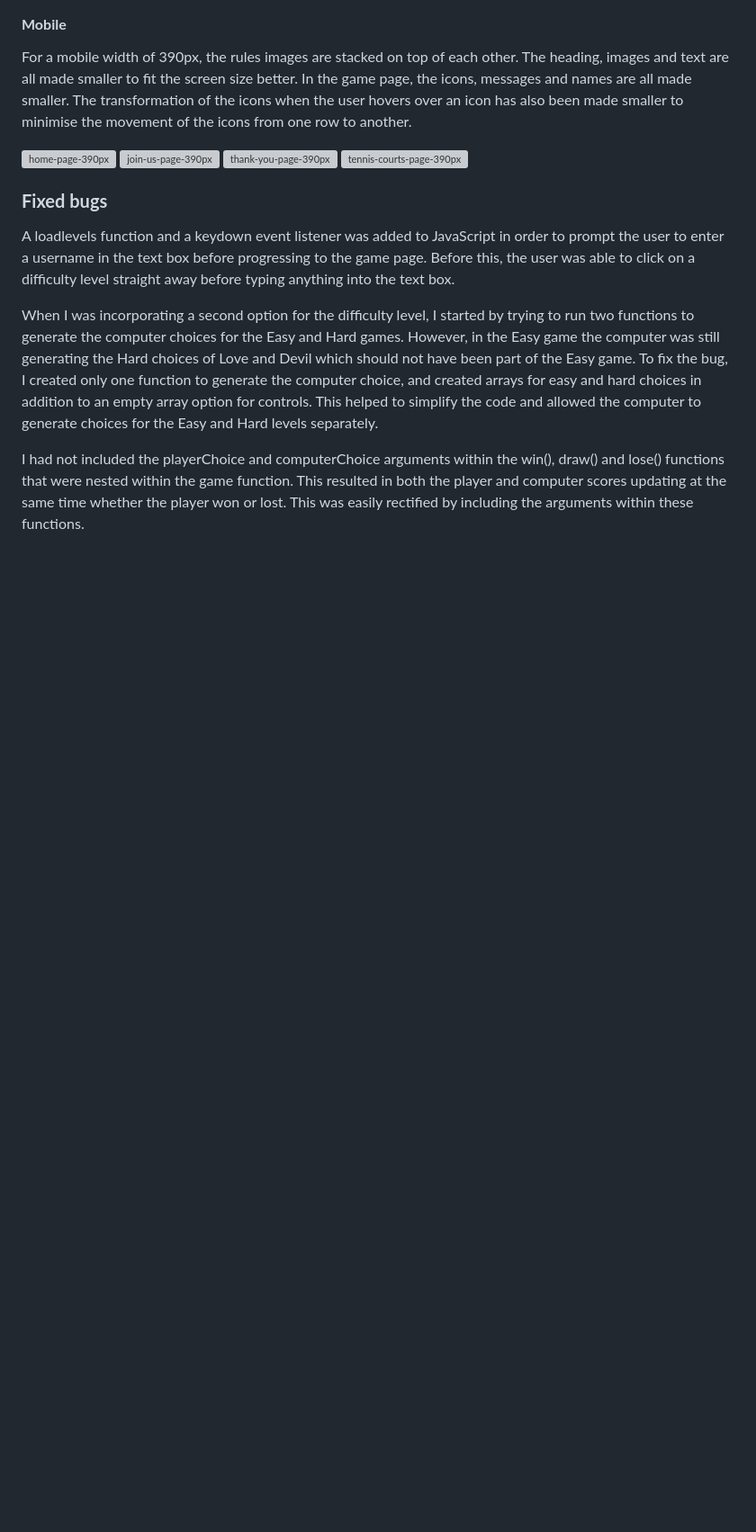
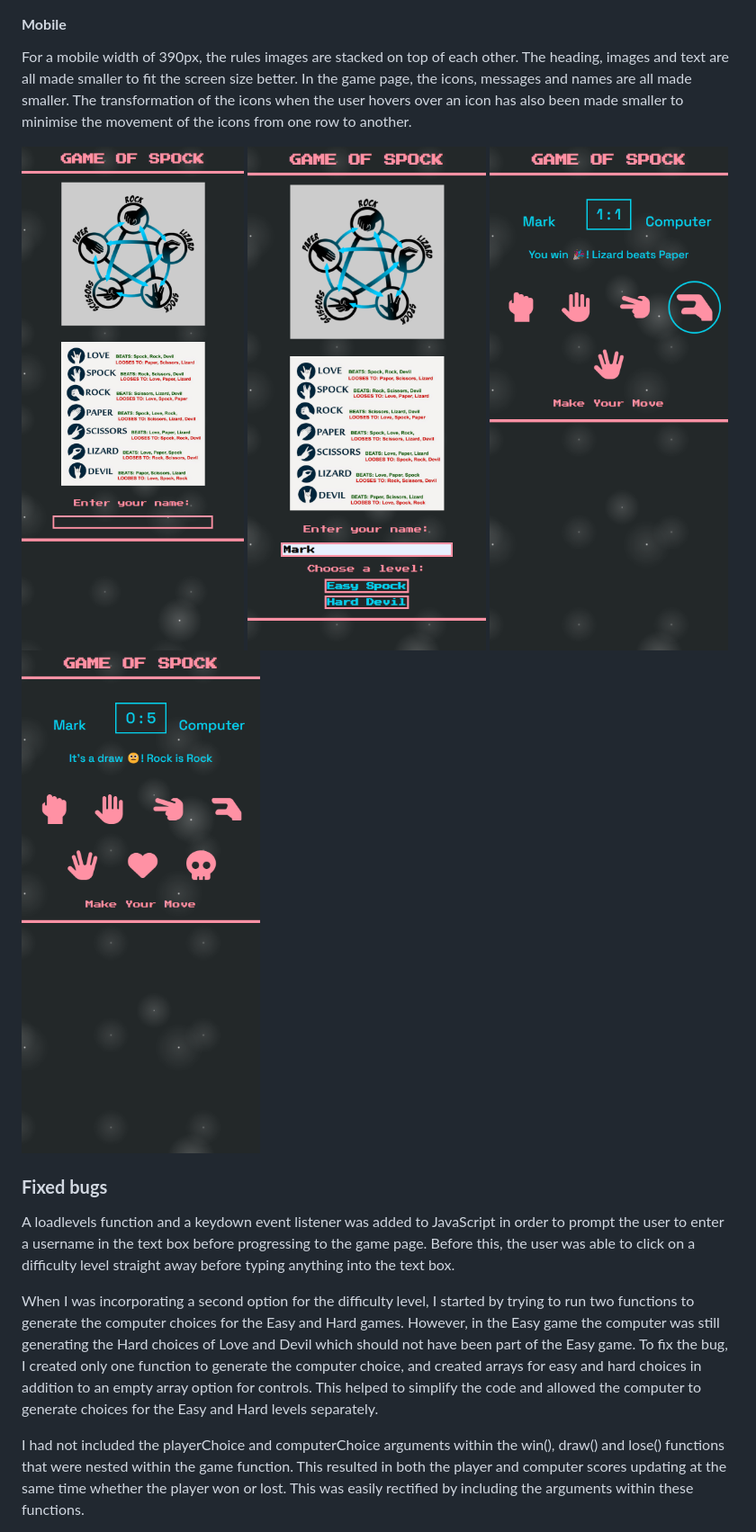
Before and after one commit to mark3lau/Spock_Game, a Markdown page: README.md, the part around the change printed below. Shown: that part at 90% size. Rendered like a GitHub page; pictures changed too: docs/screenshots/mobile_game-page-easy.png (added), docs/screenshots/mobile_game-page-hard.png (added), docs/screenshots/mobile_landing-page-levels.png (added); blank space fills up the shorter version; grey boxes are pictures that could not be loaded.

Commit message:
Update readme with images

```diff
--- a/README.md
+++ b/README.md
@@ -153,10 +152,10 @@ The site has been deployed on Github pages.
    #### **Mobile**
    For a mobile width of 390px, the rules images are stacked on top of each other. The heading, images and text are all made smaller to fit the screen size better. In the game page, the icons, messages and names are all made smaller. The transformation of the icons when the user hovers over an icon has also been made smaller to minimise the movement of the icons from one row to another.
 
-   ![home-page-390px](docs/screenshots/home-page-390px.png "Home page 390px")
-   ![join-us-page-390px](docs/screenshots/join-us-page-390px.png "Join Us page 390px")
-   ![thank-you-page-390px](docs/screenshots/thank-you-page-390px.png "Thank You page 390px")
-   ![tennis-courts-page-390px](docs/screenshots/tennis-courts-page-390px.png "Tennis Courts page 390px")
+   ![landing-page-390px](docs/screenshots/mobile_landing-page.png "Landing page 390px")
+   ![landing-page-390px](docs/screenshots/mobile_landing-page-levels.png "Landing page with levels 390px")
+   ![easy-game-page-390px](docs/screenshots/mobile_game-page-easy.png "Easy game page 390px")
+   ![hard-game-page-390px](docs/screenshots/mobile_game-page-hard.png "Hard game page 390px")
 
    ### **Fixed bugs**
    A loadlevels function and a keydown event listener was added to JavaScript in order to prompt the user to enter a username in the text box before progressing to the game page. Before this, the user was able to click on a difficulty level straight away before typing anything into the text box.
```
Also changed, not shown: other parts of README.md (+9 -10 lines).
